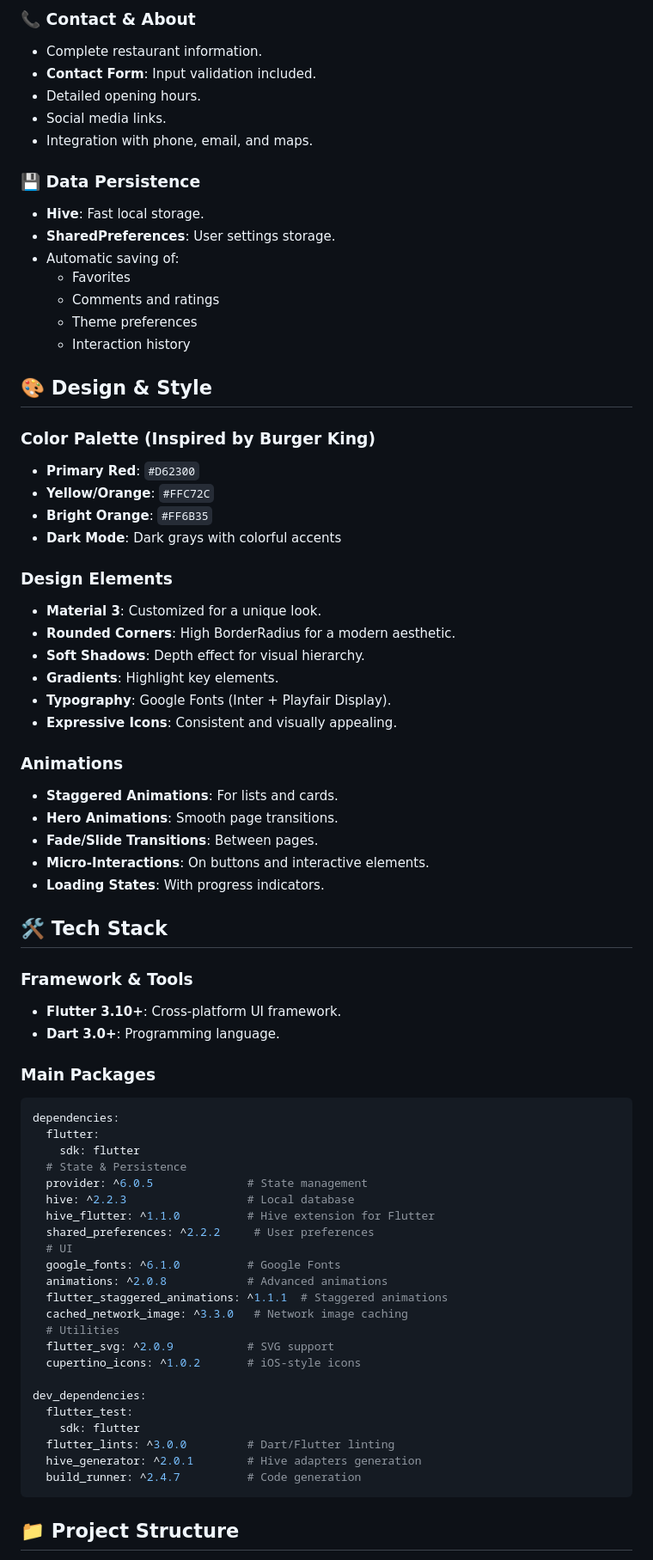
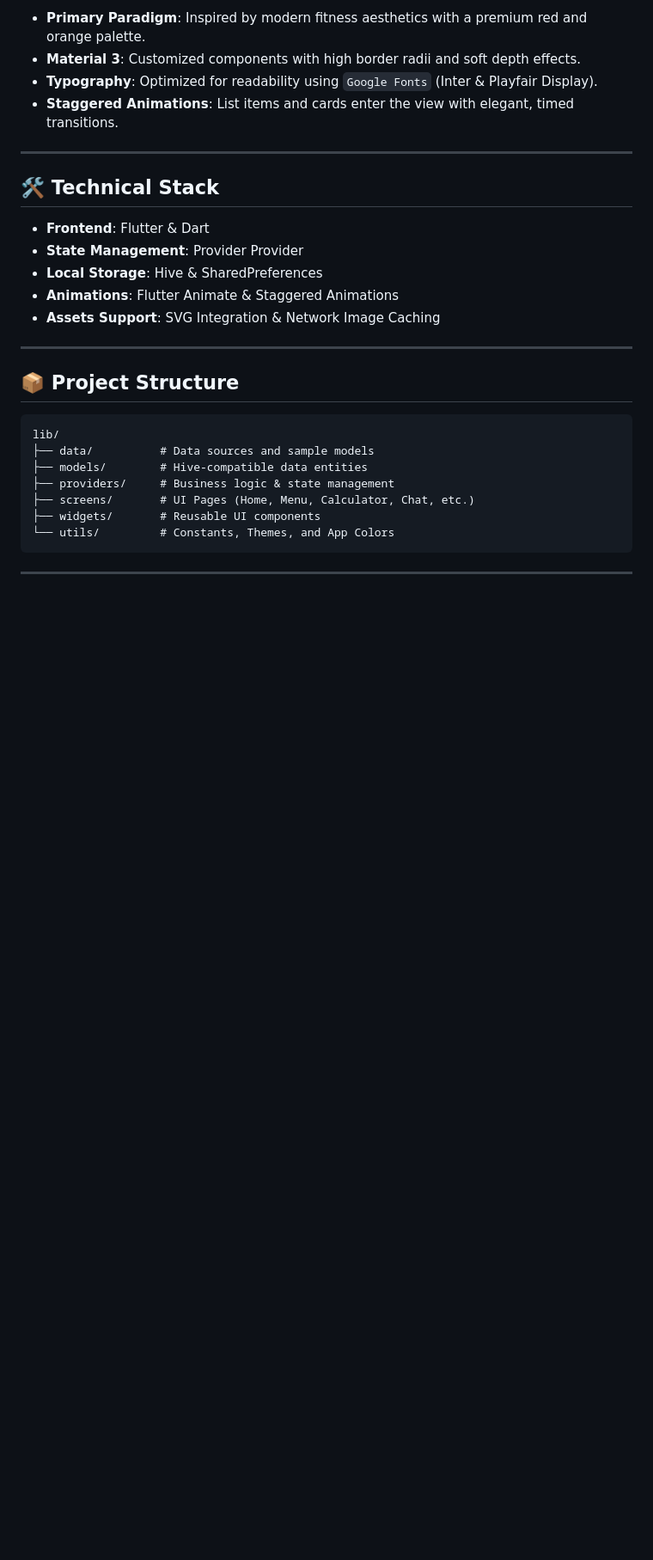
Before and after one commit to achrafS133/GymFoodie, a Markdown page: README.md, the part around one of its changes. Shown at 86% size. Rendered like a GitHub page; blank space fills up the shorter version.

Commit message:
docs: Update README.md with professional branding and correct author info

````diff
--- a/README.md
+++ b/README.md
@@ -64,75 +40,32 @@ A modern and intuitive Flutter mobile application for exploring a sports nutriti
 
-### 📞 Contact & About
-- Complete restaurant information.
-- **Contact Form**: Input validation included.
-- Detailed opening hours.
-- Social media links.
-- Integration with phone, email, and maps.
+- **Primary Paradigm**: Inspired by modern fitness aesthetics with a premium red and orange palette.
+- **Material 3**: Customized components with high border radii and soft depth effects.
+- **Typography**: Optimized for readability using `Google Fonts` (Inter & Playfair Display).
+- **Staggered Animations**: List items and cards enter the view with elegant, timed transitions.
 
-### 💾 Data Persistence
-- **Hive**: Fast local storage.
-- **SharedPreferences**: User settings storage.
-- Automatic saving of:
-  - Favorites
-  - Comments and ratings
-  - Theme preferences
-  - Interaction history
+---
 
-## 🎨 Design & Style
+## 🛠️ Technical Stack
 
-### Color Palette (Inspired by Burger King)
-- **Primary Red**: `#D62300`
-- **Yellow/Orange**: `#FFC72C`
-- **Bright Orange**: `#FF6B35`
-- **Dark Mode**: Dark grays with colorful accents
+- **Frontend**: Flutter & Dart
+- **State Management**: Provider Provider
+- **Local Storage**: Hive & SharedPreferences
+- **Animations**: Flutter Animate & Staggered Animations
+- **Assets Support**: SVG Integration & Network Image Caching
 
-### Design Elements
-- **Material 3**: Customized for a unique look.
-- **Rounded Corners**: High BorderRadius for a modern aesthetic.
-- **Soft Shadows**: Depth effect for visual hierarchy.
-- **Gradients**: Highlight key elements.
-- **Typography**: Google Fonts (Inter + Playfair Display).
-- **Expressive Icons**: Consistent and visually appealing.
+---
 
-### Animations
-- **Staggered Animations**: For lists and cards.
-- **Hero Animations**: Smooth page transitions.
-- **Fade/Slide Transitions**: Between pages.
-- **Micro-Interactions**: On buttons and interactive elements.
-- **Loading States**: With progress indicators.
+## 📦 Project Structure
 
-## 🛠️ Tech Stack
-
-### Framework & Tools
-- **Flutter 3.10+**: Cross-platform UI framework.
-- **Dart 3.0+**: Programming language.
-
-### Main Packages
-```yaml
-dependencies:
-  flutter:
-    sdk: flutter
-  # State & Persistence
-  provider: ^6.0.5              # State management
-  hive: ^2.2.3                  # Local database
-  hive_flutter: ^1.1.0          # Hive extension for Flutter
-  shared_preferences: ^2.2.2     # User preferences
-  # UI
-  google_fonts: ^6.1.0          # Google Fonts
-  animations: ^2.0.8            # Advanced animations
-  flutter_staggered_animations: ^1.1.1  # Staggered animations
-  cached_network_image: ^3.3.0   # Network image caching
-  # Utilities
-  flutter_svg: ^2.0.9           # SVG support
-  cupertino_icons: ^1.0.2       # iOS-style icons
-
-dev_dependencies:
-  flutter_test:
-    sdk: flutter
-  flutter_lints: ^3.0.0         # Dart/Flutter linting
-  hive_generator: ^2.0.1        # Hive adapters generation
-  build_runner: ^2.4.7          # Code generation
+```text
+lib/
+├── data/          # Data sources and sample models
+├── models/        # Hive-compatible data entities
+├── providers/     # Business logic & state management
+├── screens/       # UI Pages (Home, Menu, Calculator, Chat, etc.)
+├── widgets/       # Reusable UI components
+└── utils/         # Constants, Themes, and App Colors
 ```
 
-## 📁 Project Structure
+---
 
````
Also changed, not shown: other parts of README.md (+58 -238 lines).
